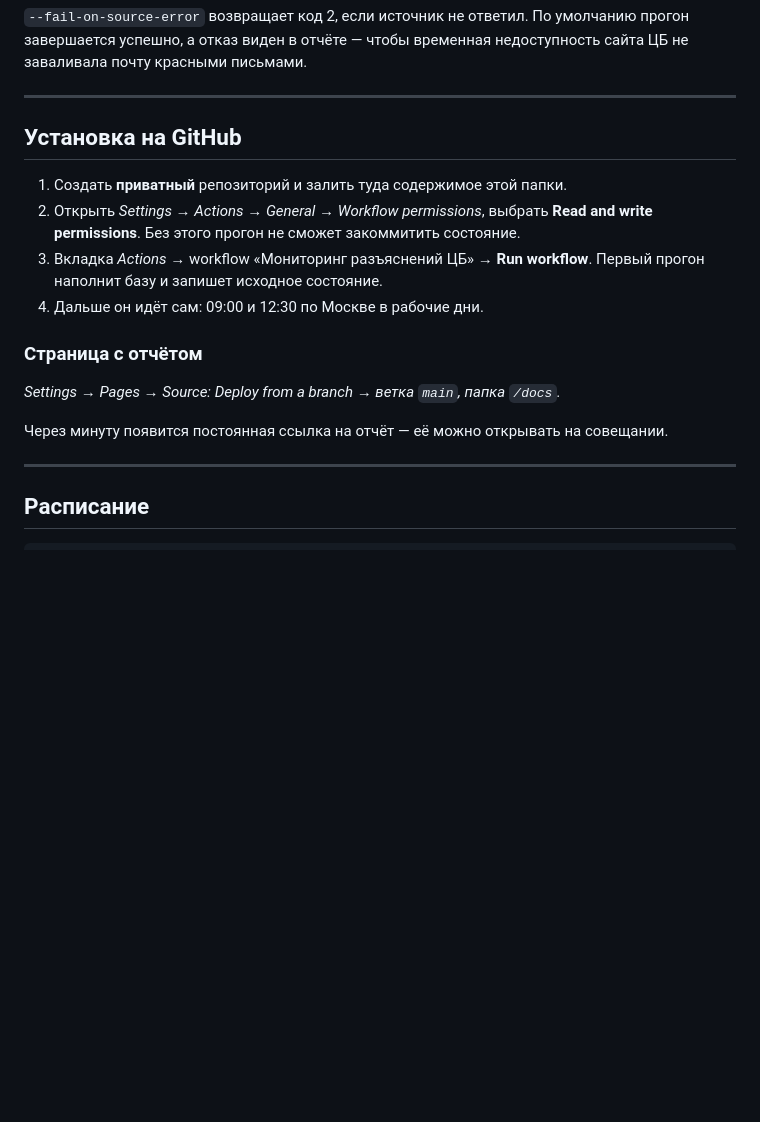
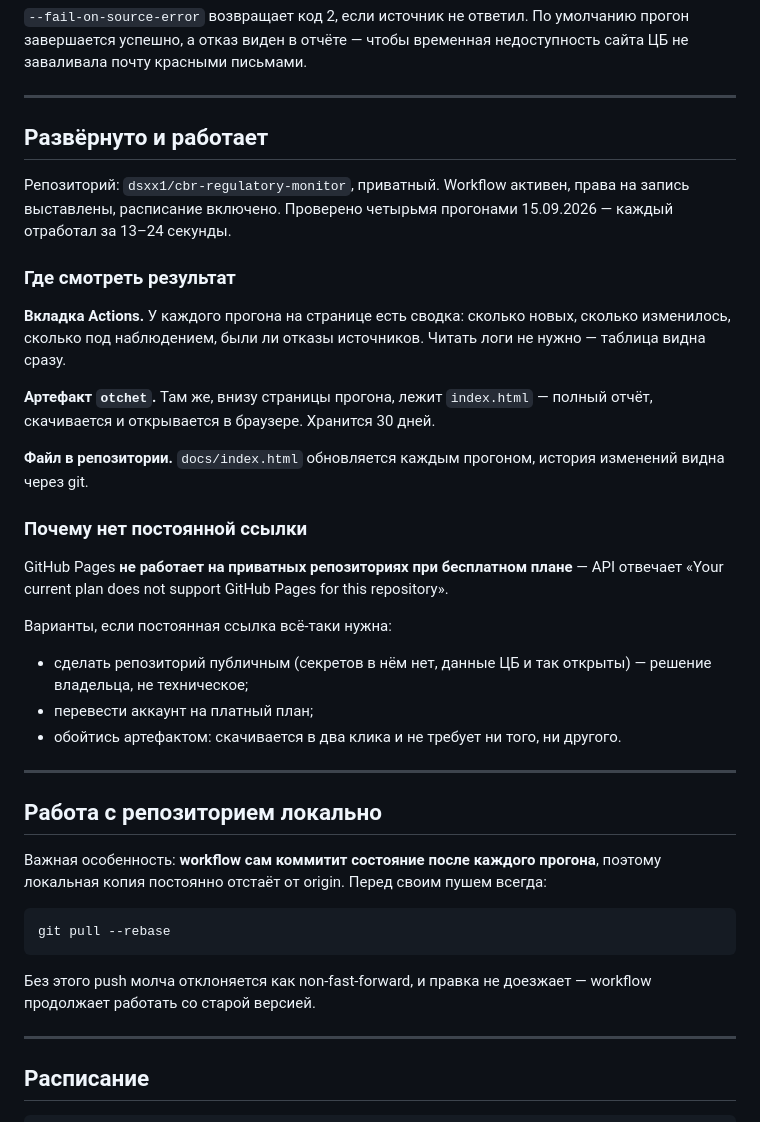
Before and after one commit to dsxx1/cbr-regulatory-monitor, a Markdown page: README.md, the part around the change. Drawn GitHub-style; blank space fills up the shorter version.

Commit message:
README: фактическое состояние развёртывания
Pages недоступен на приватном репозитории бесплатного плана, отчёт
забирается артефактом. Отмечено требование pull --rebase перед пушем.

Co-Authored-By: Claude Opus 5 <noreply@anthropic.com>

````diff
--- a/README.md
+++ b/README.md
@@ -64,20 +64,49 @@ python watch_cbr.py --categories 774 378 426 --state state.json --report docs/in
 
 ---
 
-## Установка на GitHub
+## Развёрнуто и работает
 
-1. Создать **приватный** репозиторий и залить туда содержимое этой папки.
-2. Открыть *Settings → Actions → General → Workflow permissions*, выбрать
-   **Read and write permissions**. Без этого прогон не сможет закоммитить состояние.
-3. Вкладка *Actions* → workflow «Мониторинг разъяснений ЦБ» → **Run workflow**.
-   Первый прогон наполнит базу и запишет исходное состояние.
-4. Дальше он идёт сам: 09:00 и 12:30 по Москве в рабочие дни.
+Репозиторий: `dsxx1/cbr-regulatory-monitor`, приватный.
+Workflow активен, права на запись выставлены, расписание включено.
+Проверено четырьмя прогонами 15.09.2026 — каждый отработал за 13–24 секунды.
 
-### Страница с отчётом
+### Где смотреть результат
 
-*Settings → Pages → Source: Deploy from a branch → ветка `main`, папка `/docs`.*
+**Вкладка Actions.** У каждого прогона на странице есть сводка: сколько новых,
+сколько изменилось, сколько под наблюдением, были ли отказы источников. Читать логи
+не нужно — таблица видна сразу.
 
-Через минуту появится постоянная ссылка на отчёт — её можно открывать на совещании.
+**Артефакт `otchet`.** Там же, внизу страницы прогона, лежит `index.html` —
+полный отчёт, скачивается и открывается в браузере. Хранится 30 дней.
+
+**Файл в репозитории.** `docs/index.html` обновляется каждым прогоном, история
+изменений видна через git.
+
+### Почему нет постоянной ссылки
+
+GitHub Pages **не работает на приватных репозиториях при бесплатном плане** —
+API отвечает «Your current plan does not support GitHub Pages for this repository».
+
+Варианты, если постоянная ссылка всё-таки нужна:
+
+- сделать репозиторий публичным (секретов в нём нет, данные ЦБ и так открыты) —
+  решение владельца, не техническое;
+- перевести аккаунт на платный план;
+- обойтись артефактом: скачивается в два клика и не требует ни того, ни другого.
+
+---
+
+## Работа с репозиторием локально
+
+Важная особенность: **workflow сам коммитит состояние после каждого прогона**,
+поэтому локальная копия постоянно отстаёт от origin. Перед своим пушем всегда:
+
+```bash
+git pull --rebase
+```
+
+Без этого push молча отклоняется как non-fast-forward, и правка не доезжает —
+workflow продолжает работать со старой версией.
 
 ---
 
````
